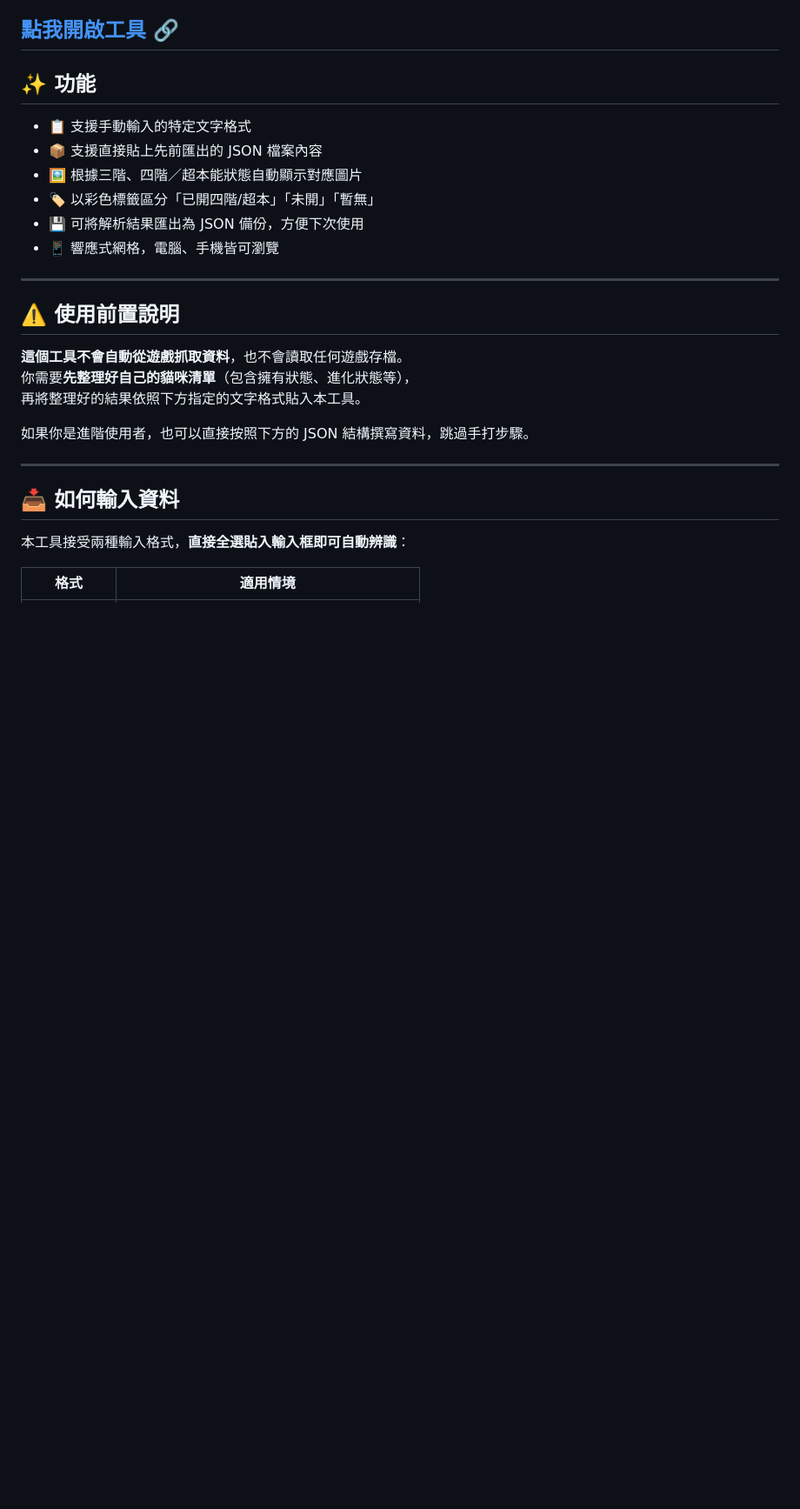
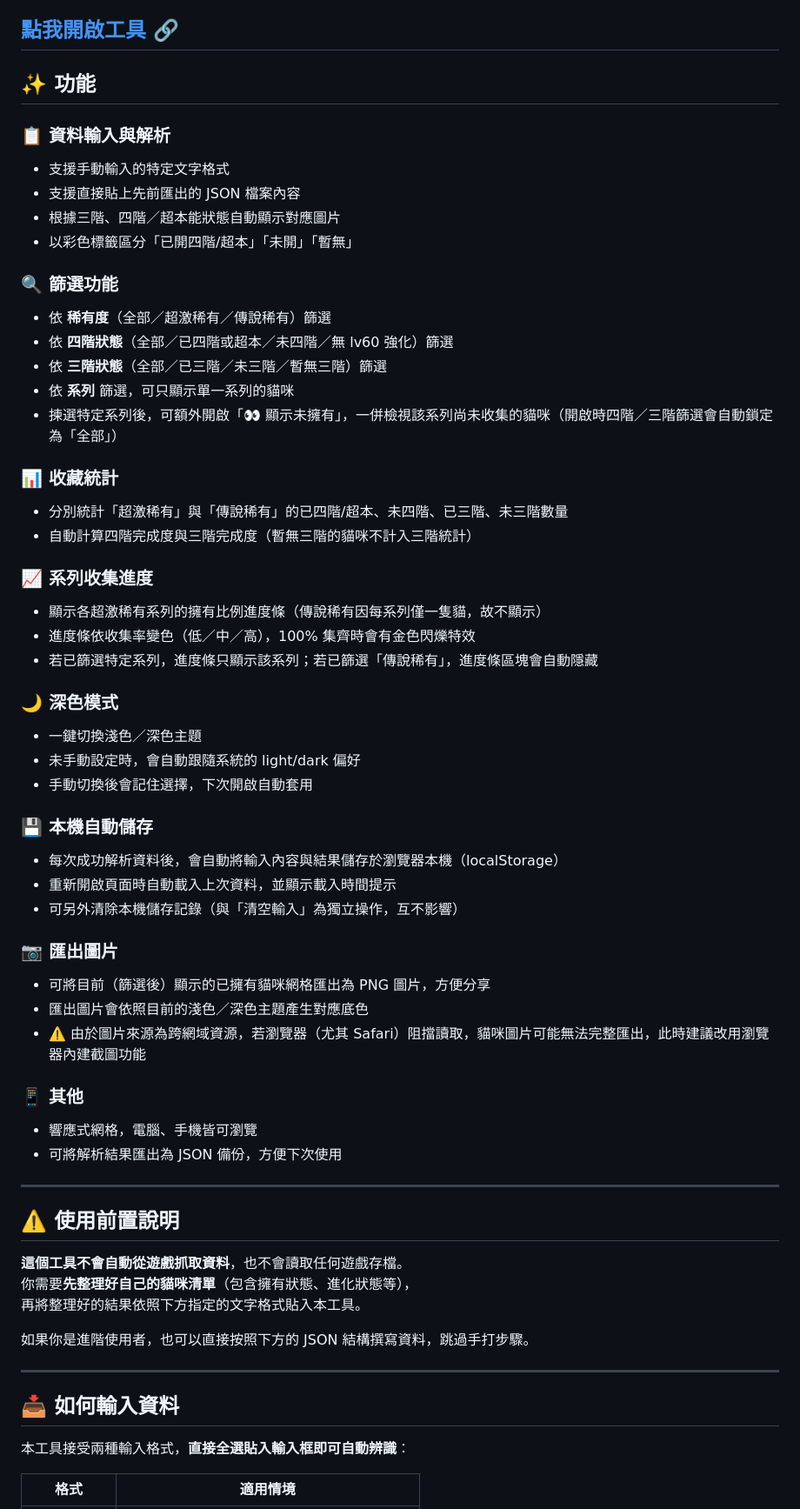
Before and after one commit to nicholoasng72606-wq/battlecatlection, a Markdown page: README.md, the part around the change. Shown at 87% size. Drawn GitHub-style; blank space fills up the shorter version.

Commit message:
Enhance README with new features and sections
Added new features and sections to the README for data input, filtering, collection statistics, and dark mode.

```diff
--- a/README.md
+++ b/README.md
@@ -8,13 +8,39 @@
 
 ## ✨ 功能
 
-- 📋 支援手動輸入的特定文字格式
-- 📦 支援直接貼上先前匯出的 JSON 檔案內容
-- 🖼️ 根據三階、四階／超本能狀態自動顯示對應圖片
-- 🏷️ 以彩色標籤區分「已開四階/超本」「未開」「暫無」
-- 💾 可將解析結果匯出為 JSON 備份，方便下次使用
-- 📱 響應式網格，電腦、手機皆可瀏覽
-
+### 📋 資料輸入與解析
+- 支援手動輸入的特定文字格式
+- 支援直接貼上先前匯出的 JSON 檔案內容
+- 根據三階、四階／超本能狀態自動顯示對應圖片
+- 以彩色標籤區分「已開四階/超本」「未開」「暫無」
+### 🔍 篩選功能
+- 依 **稀有度**（全部／超激稀有／傳說稀有）篩選
+- 依 **四階狀態**（全部／已四階或超本／未四階／無 lv60 強化）篩選
+- 依 **三階狀態**（全部／已三階／未三階／暫無三階）篩選
+- 依 **系列** 篩選，可只顯示單一系列的貓咪
+- 揀選特定系列後，可額外開啟「👀 顯示未擁有」，一併檢視該系列尚未收集的貓咪（開啟時四階／三階篩選會自動鎖定為「全部」）
+### 📊 收藏統計
+- 分別統計「超激稀有」與「傳說稀有」的已四階/超本、未四階、已三階、未三階數量
+- 自動計算四階完成度與三階完成度（暫無三階的貓咪不計入三階統計）
+### 📈 系列收集進度
+- 顯示各超激稀有系列的擁有比例進度條（傳說稀有因每系列僅一隻貓，故不顯示）
+- 進度條依收集率變色（低／中／高），100% 集齊時會有金色閃爍特效
+- 若已篩選特定系列，進度條只顯示該系列；若已篩選「傳說稀有」，進度條區塊會自動隱藏
+### 🌙 深色模式
+- 一鍵切換淺色／深色主題
+- 未手動設定時，會自動跟隨系統的 light/dark 偏好
+- 手動切換後會記住選擇，下次開啟自動套用
+### 💾 本機自動儲存
+- 每次成功解析資料後，會自動將輸入內容與結果儲存於瀏覽器本機（localStorage）
+- 重新開啟頁面時自動載入上次資料，並顯示載入時間提示
+- 可另外清除本機儲存記錄（與「清空輸入」為獨立操作，互不影響）
+### 📷 匯出圖片
+- 可將目前（篩選後）顯示的已擁有貓咪網格匯出為 PNG 圖片，方便分享
+- 匯出圖片會依照目前的淺色／深色主題產生對應底色
+- ⚠️ 由於圖片來源為跨網域資源，若瀏覽器（尤其 Safari）阻擋讀取，貓咪圖片可能無法完整匯出，此時建議改用瀏覽器內建截圖功能
+### 📱 其他
+- 響應式網格，電腦、手機皆可瀏覽
+- 可將解析結果匯出為 JSON 備份，方便下次使用
 ---
 
 ## ⚠️ 使用前置說明
```
